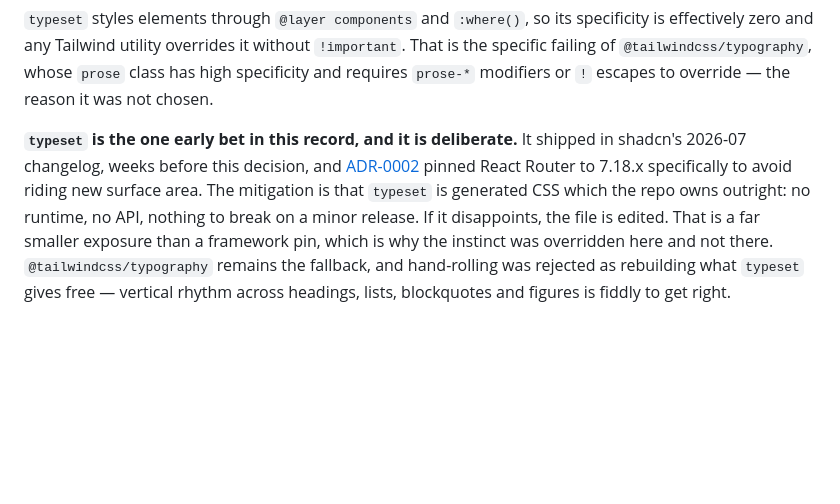
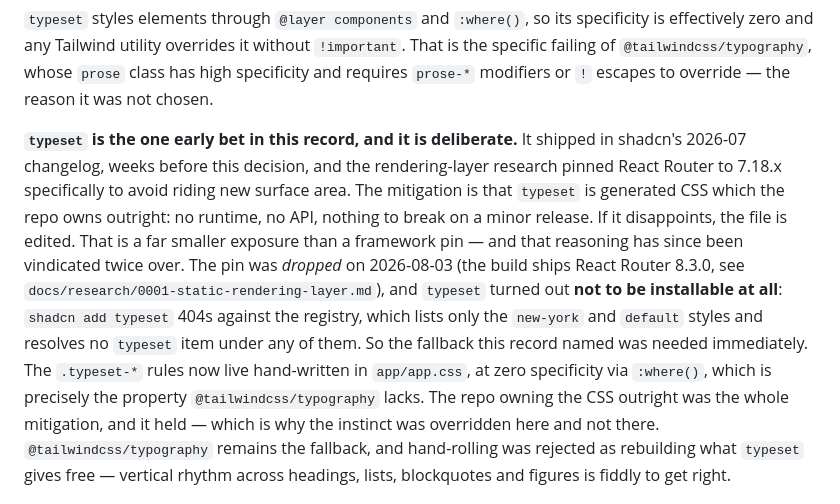
Before and after one commit to awkale/awkale.me, a Markdown page: docs/adr/0004-design-system-and-tokens.md, the part around the change. Rendered like a GitHub page; blank space fills up the shorter version.

```diff
--- a/docs/adr/0004-design-system-and-tokens.md
+++ b/docs/adr/0004-design-system-and-tokens.md
@@ -288,12 +288,21 @@ specificity is effectively zero and any Tailwind utility overrides it without
 escapes to override — the reason it was not chosen.
 
 **`typeset` is the one early bet in this record, and it is deliberate.** It
-shipped in shadcn's 2026-07 changelog, weeks before this decision, and
-[ADR-0002](0002-hosting-and-deploy-pipeline.md) pinned React Router to 7.18.x
-specifically to avoid riding new surface area. The mitigation is that `typeset`
+shipped in shadcn's 2026-07 changelog, weeks before this decision, and the
+rendering-layer research pinned React Router to 7.18.x specifically to avoid
+riding new surface area. The mitigation is that `typeset`
 is generated CSS which the repo owns outright: no runtime, no API, nothing to
 break on a minor release. If it disappoints, the file is edited. That is a far
-smaller exposure than a framework pin, which is why the instinct was overridden
+smaller exposure than a framework pin — and that reasoning has since been
+vindicated twice over. The pin was *dropped* on 2026-08-03 (the build ships React
+Router 8.3.0, see `docs/research/0001-static-rendering-layer.md`), and `typeset`
+turned out **not to be installable at all**: `shadcn add typeset` 404s against the
+registry, which lists only the `new-york` and `default` styles and resolves no
+`typeset` item under any of them. So the fallback this record named was needed
+immediately. The `.typeset-*` rules now live hand-written in `app/app.css`, at zero
+specificity via `:where()`, which is precisely the property `@tailwindcss/typography`
+lacks. The repo owning the CSS outright was the whole mitigation, and it held —
+which is why the instinct was overridden
 here and not there. `@tailwindcss/typography` remains the fallback, and
 hand-rolling was rejected as rebuilding what `typeset` gives free — vertical
 rhythm across headings, lists, blockquotes and figures is fiddly to get right.
```
Also changed, not shown: docs/research/0001-static-rendering-layer.md (+33 -0 lines).
